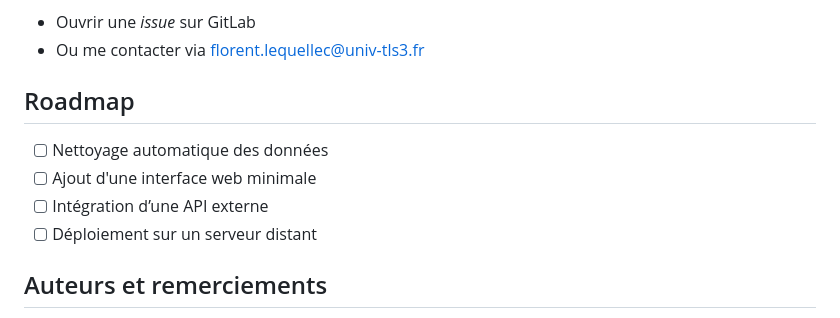
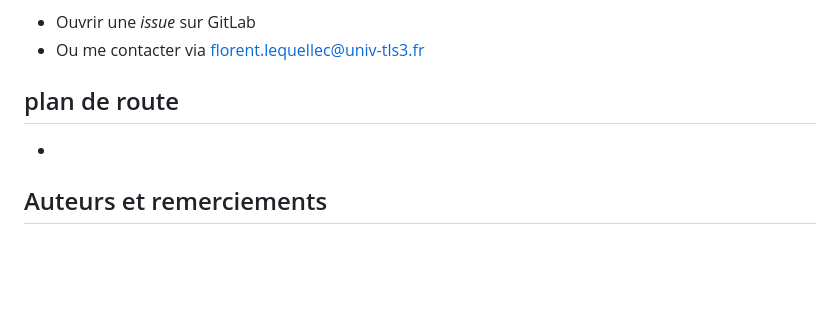
Before and after one commit to FLEQUELLEC/projet-fouille-BGE-tlse, a Markdown page: README.md, the part around the change. Drawn GitHub-style; blank space fills up the shorter version.

```diff
--- a/README.md
+++ b/README.md
@@ -81,11 +81,8 @@ Pour toute question ou bug :
 - Ouvrir une *issue* sur GitLab
 - Ou me contacter via florent.lequellec@univ-tls3.fr
 
-## Roadmap
-- [ ] Nettoyage automatique des données
-- [ ] Ajout d'une interface web minimale
-- [ ] Intégration d’une API externe
-- [ ] Déploiement sur un serveur distant
+## plan de route
+-
 
 ## Auteurs et remerciements
 Projet initié par Florent LE QUELLEC et Antonin MENARD
```
